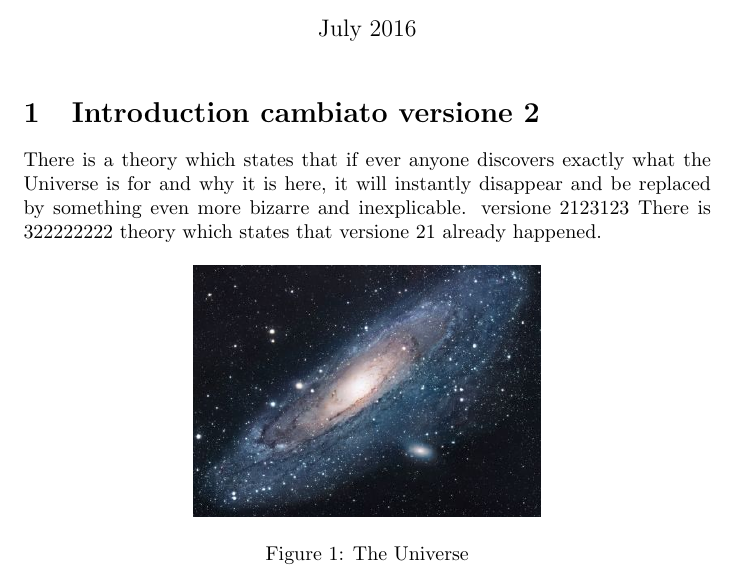
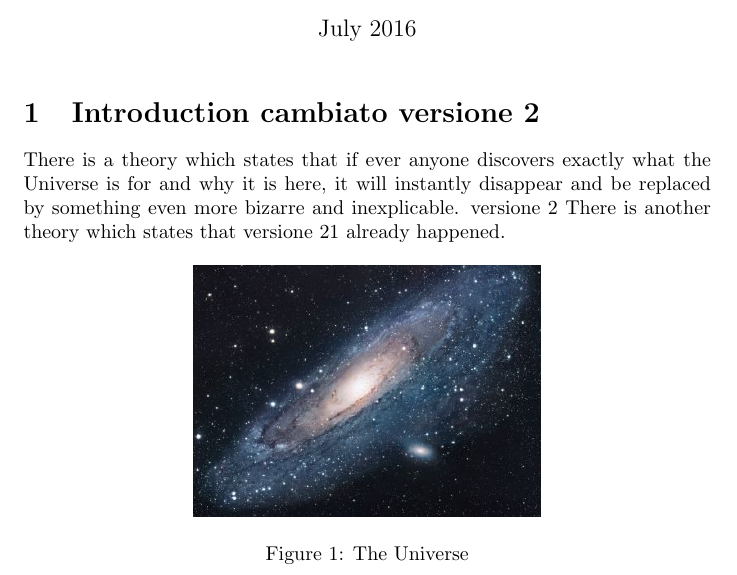
Before and after one commit to sernek/LateXtest, a LaTeX document (main.tex): part of the page, cut so that both start at the same text. Compiled offline with pdfLaTeX.

Commit message:
Revert "test modifica"
This reverts commit d8d68d25fa7f85f61476dc8159e222c2bcc3044c.

```diff
--- a/main.tex
+++ b/main.tex
@@ -14,8 +14,8 @@
 
 \section{Introduction cambiato versione 2}
 There is a theory which states that if ever anyone discovers exactly what the Universe is for and why it is here, it will instantly disappear and be replaced by something even more bizarre and inexplicable.
-versione 2123123
-There is 322222222 theory which states that versione 21 already happened.
+versione 2
+There is another theory which states that versione 21 already happened.
 
 \begin{figure}[h!]
 \centering
```
